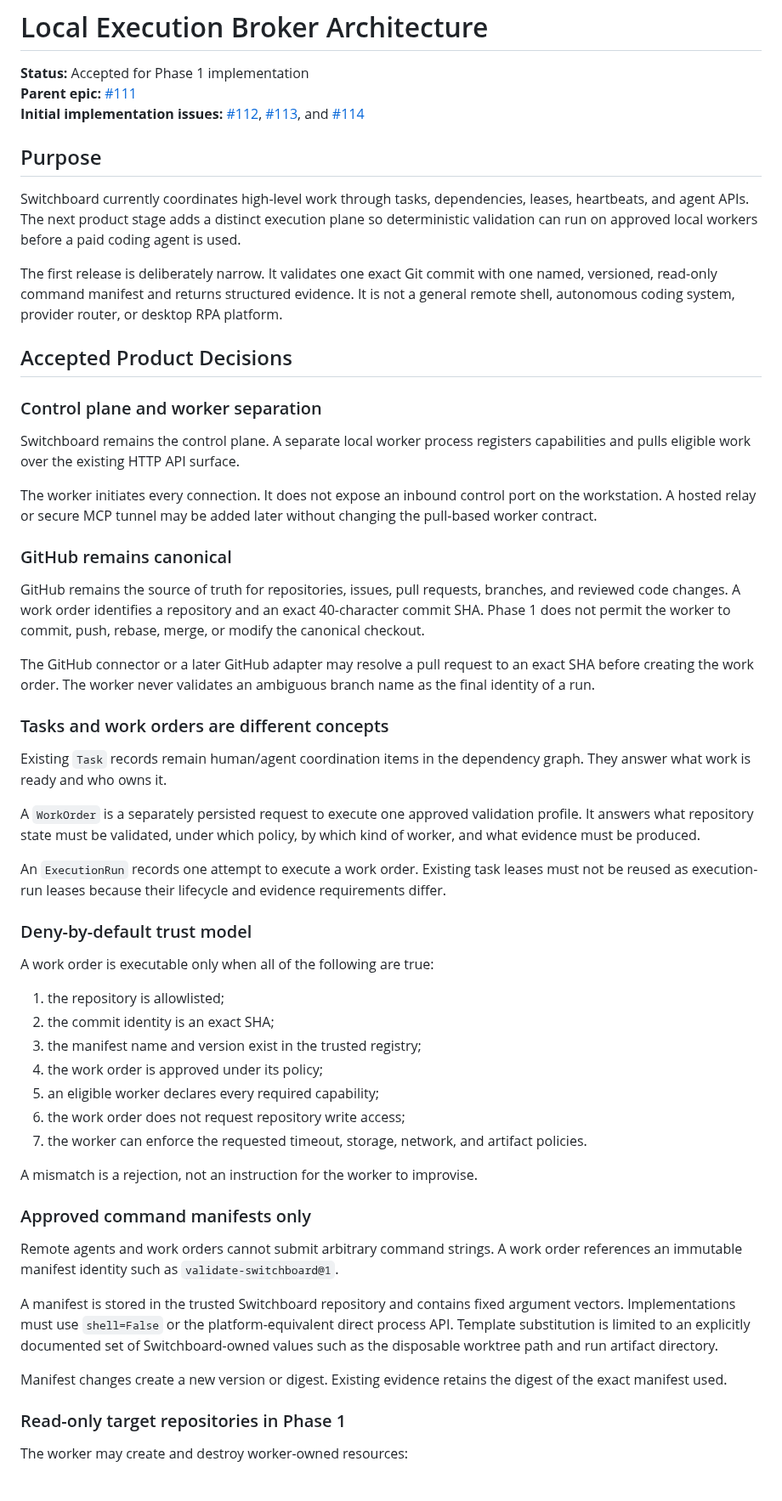
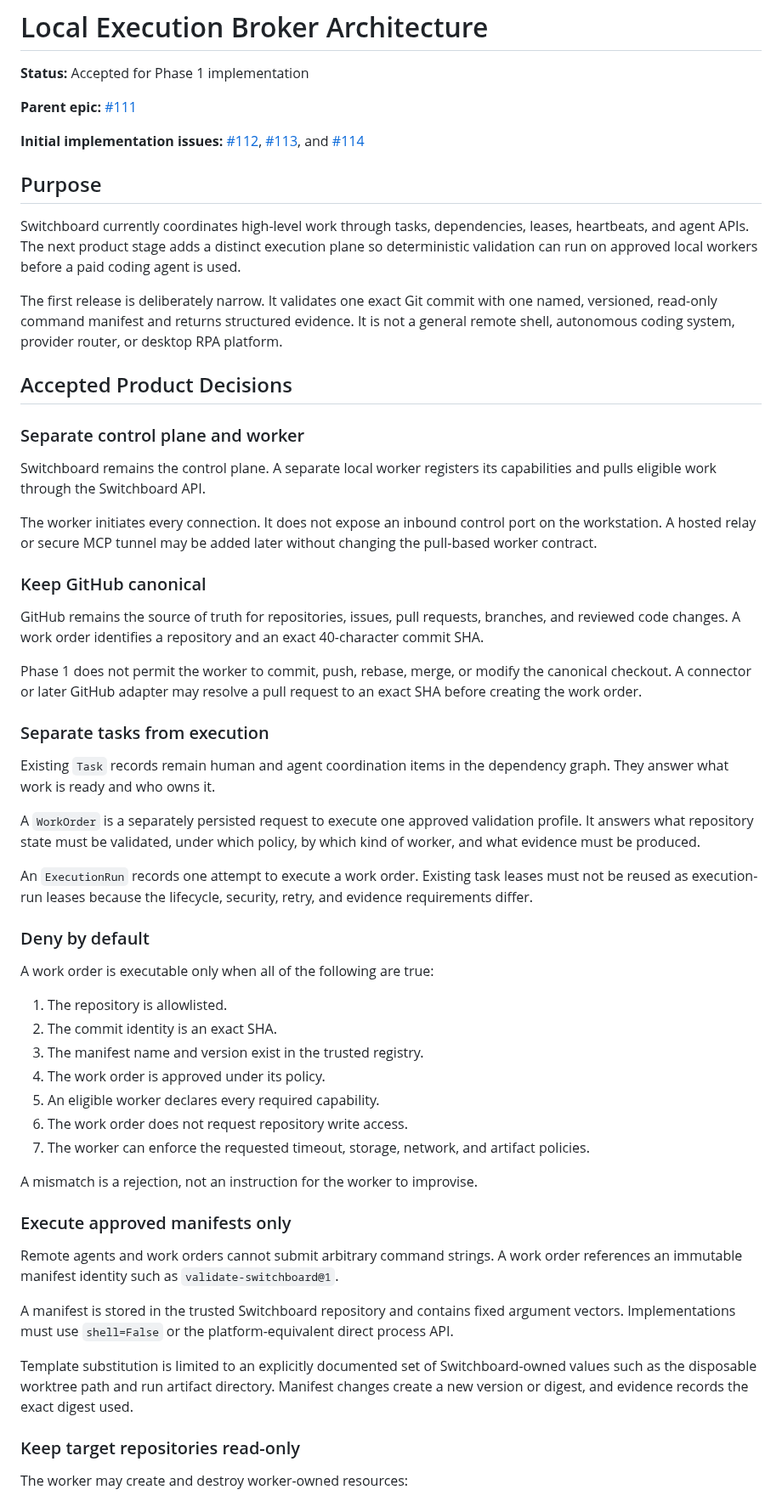
Before and after one commit to Nobodyworld/dev-agent-switchboard, a Markdown page: docs/architecture/local-execution-broker.md, the part around one of its changes. Shown at 85% size. Drawn GitHub-style.

Commit message:
docs(architecture): normalize execution broker formatting

```diff
--- a/docs/architecture/local-execution-broker.md
+++ b/docs/architecture/local-execution-broker.md
@@ -1,60 +1,88 @@
 # Local Execution Broker Architecture
 
 **Status:** Accepted for Phase 1 implementation
+
 **Parent epic:** [#111](https://github.com/Nobodyworld/dev-agent-switchboard/issues/111)
+
 **Initial implementation issues:** [#112](https://github.com/Nobodyworld/dev-agent-switchboard/issues/112), [#113](https://github.com/Nobodyworld/dev-agent-switchboard/issues/113), and [#114](https://github.com/Nobodyworld/dev-agent-switchboard/issues/114)
 
 ## Purpose
 
-Switchboard currently coordinates high-level work through tasks, dependencies, leases, heartbeats, and agent APIs. The next product stage adds a distinct execution plane so deterministic validation can run on approved local workers before a paid coding agent is used.
+Switchboard currently coordinates high-level work through tasks, dependencies,
+leases, heartbeats, and agent APIs. The next product stage adds a distinct
+execution plane so deterministic validation can run on approved local workers
+before a paid coding agent is used.
 
-The first release is deliberately narrow. It validates one exact Git commit with one named, versioned, read-only command manifest and returns structured evidence. It is not a general remote shell, autonomous coding system, provider router, or desktop RPA platform.
+The first release is deliberately narrow. It validates one exact Git commit
+with one named, versioned, read-only command manifest and returns structured
+evidence. It is not a general remote shell, autonomous coding system, provider
+router, or desktop RPA platform.
 
 ## Accepted Product Decisions
 
-### Control plane and worker separation
+### Separate control plane and worker
 
-Switchboard remains the control plane. A separate local worker process registers capabilities and pulls eligible work over the existing HTTP API surface.
+Switchboard remains the control plane. A separate local worker registers its
+capabilities and pulls eligible work through the Switchboard API.
 
-The worker initiates every connection. It does not expose an inbound control port on the workstation. A hosted relay or secure MCP tunnel may be added later without changing the pull-based worker contract.
+The worker initiates every connection. It does not expose an inbound control
+port on the workstation. A hosted relay or secure MCP tunnel may be added later
+without changing the pull-based worker contract.
 
-### GitHub remains canonical
+### Keep GitHub canonical
 
-GitHub remains the source of truth for repositories, issues, pull requests, branches, and reviewed code changes. A work order identifies a repository and an exact 40-character commit SHA. Phase 1 does not permit the worker to commit, push, rebase, merge, or modify the canonical checkout.
+GitHub remains the source of truth for repositories, issues, pull requests,
+branches, and reviewed code changes. A work order identifies a repository and
+an exact 40-character commit SHA.
 
-The GitHub connector or a later GitHub adapter may resolve a pull request to an exact SHA before creating the work order. The worker never validates an ambiguous branch name as the final identity of a run.
+Phase 1 does not permit the worker to commit, push, rebase, merge, or modify the
+canonical checkout. A connector or later GitHub adapter may resolve a pull
+request to an exact SHA before creating the work order.
 
-### Tasks and work orders are different concepts
+### Separate tasks from execution
 
-Existing `Task` records remain human/agent coordination items in the dependency graph. They answer what work is ready and who owns it.
+Existing `Task` records remain human and agent coordination items in the
+dependency graph. They answer what work is ready and who owns it.
 
-A `WorkOrder` is a separately persisted request to execute one approved validation profile. It answers what repository state must be validated, under which policy, by which kind of worker, and what evidence must be produced.
+A `WorkOrder` is a separately persisted request to execute one approved
+validation profile. It answers what repository state must be validated, under
+which policy, by which kind of worker, and what evidence must be produced.
 
-An `ExecutionRun` records one attempt to execute a work order. Existing task leases must not be reused as execution-run leases because their lifecycle and evidence requirements differ.
+An `ExecutionRun` records one attempt to execute a work order. Existing task
+leases must not be reused as execution-run leases because the lifecycle,
+security, retry, and evidence requirements differ.
 
-### Deny-by-default trust model
+### Deny by default
 
 A work order is executable only when all of the following are true:
 
-1. the repository is allowlisted;
-2. the commit identity is an exact SHA;
-3. the manifest name and version exist in the trusted registry;
-4. the work order is approved under its policy;
-5. an eligible worker declares every required capability;
-6. the work order does not request repository write access;
-7. the worker can enforce the requested timeout, storage, network, and artifact policies.
+1. The repository is allowlisted.
+2. The commit identity is an exact SHA.
+3. The manifest name and version exist in the trusted registry.
+4. The work order is approved under its policy.
+5. An eligible worker declares every required capability.
+6. The work order does not request repository write access.
+7. The worker can enforce the requested timeout, storage, network, and artifact
+   policies.
 
 A mismatch is a rejection, not an instruction for the worker to improvise.
 
-### Approved command manifests only
+### Execute approved manifests only
 
-Remote agents and work orders cannot submit arbitrary command strings. A work order references an immutable manifest identity such as `validate-switchboard@1`.
+Remote agents and work orders cannot submit arbitrary command strings. A work
+order references an immutable manifest identity such as
+`validate-switchboard@1`.
 
-A manifest is stored in the trusted Switchboard repository and contains fixed argument vectors. Implementations must use `shell=False` or the platform-equivalent direct process API. Template substitution is limited to an explicitly documented set of Switchboard-owned values such as the disposable worktree path and run artifact directory.
+A manifest is stored in the trusted Switchboard repository and contains fixed
+argument vectors. Implementations must use `shell=False` or the
+platform-equivalent direct process API.
 
-Manifest changes create a new version or digest. Existing evidence retains the digest of the exact manifest used.
+Template substitution is limited to an explicitly documented set of
+Switchboard-owned values such as the disposable worktree path and run artifact
+directory. Manifest changes create a new version or digest, and evidence records
+the exact digest used.
 
-### Read-only target repositories in Phase 1
+### Keep target repositories read-only
 
 The worker may create and destroy worker-owned resources:
 
```
Also changed, not shown: other parts of docs/architecture/local-execution-broker.md (+70 -39 lines).
